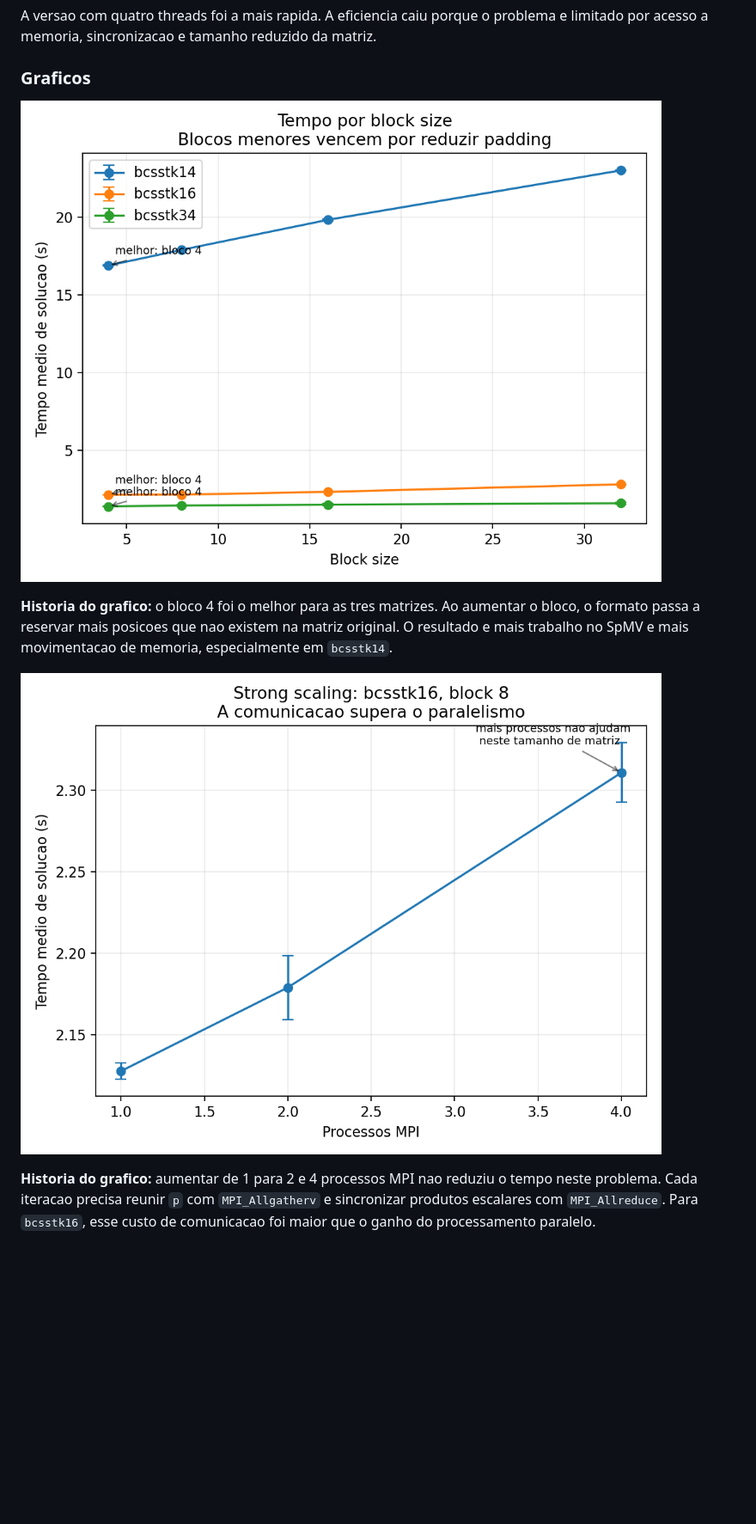
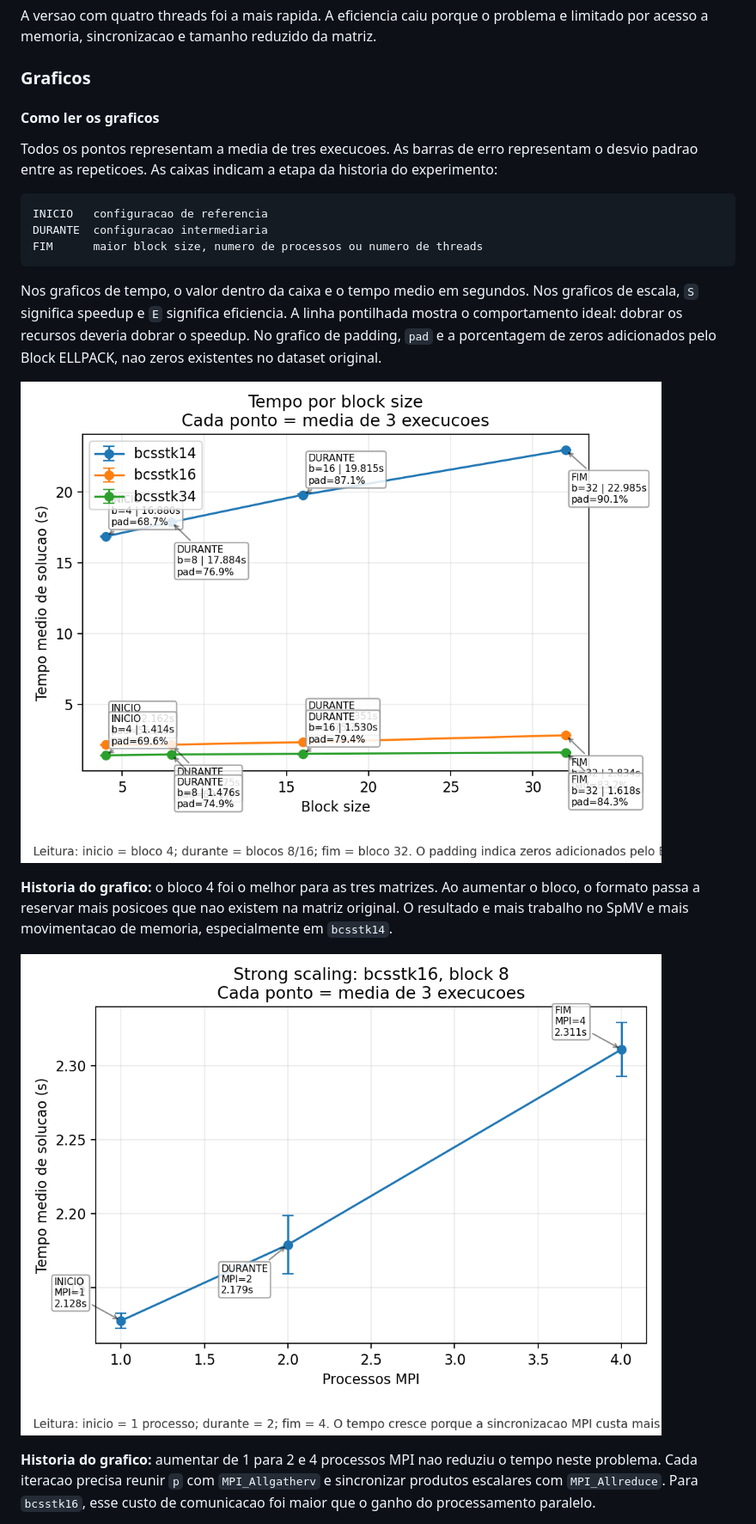
Before and after one commit to G45P4R82/cg-mpi-block-ellpack, a Markdown page: report/report.md, the part around the change. Shown at 86% size. GitHub-like rendering; pictures changed too: results/plots/tvbox/solve_time_by_block.png, results/plots/tvbox/strong_scaling_time.png; blank space fills up the shorter version.

````diff
--- a/report/report.md
+++ b/report/report.md
@@ -219,6 +219,24 @@ matriz.
 
 ### Graficos
 
+#### Como ler os graficos
+
+Todos os pontos representam a media de tres execucoes. As barras de erro
+representam o desvio padrao entre as repeticoes. As caixas indicam a etapa da
+historia do experimento:
+
+```text
+INICIO   configuracao de referencia
+DURANTE  configuracao intermediaria
+FIM      maior block size, numero de processos ou numero de threads
+```
+
+Nos graficos de tempo, o valor dentro da caixa e o tempo medio em segundos.
+Nos graficos de escala, `S` significa speedup e `E` significa eficiencia. A
+linha pontilhada mostra o comportamento ideal: dobrar os recursos deveria
+dobrar o speedup. No grafico de padding, `pad` e a porcentagem de zeros
+adicionados pelo Block ELLPACK, nao zeros existentes no dataset original.
+
 ![Tempo por block size](../results/plots/tvbox/solve_time_by_block.png)
 
 **Historia do grafico:** o bloco 4 foi o melhor para as tres matrizes. Ao
````
Also changed, not shown: results/plots/tvbox/hybrid_scaling_speedup_efficiency.png, results/plots/tvbox/padding_by_block.png, results/plots/tvbox/strong_scaling_speedup_efficiency.png, 1 other file.
